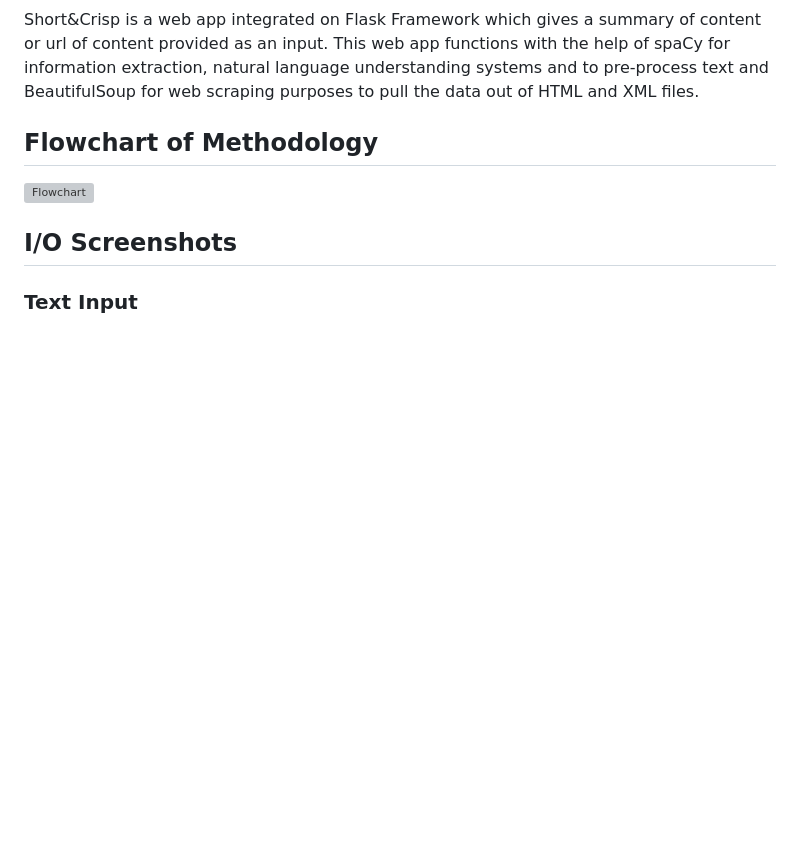
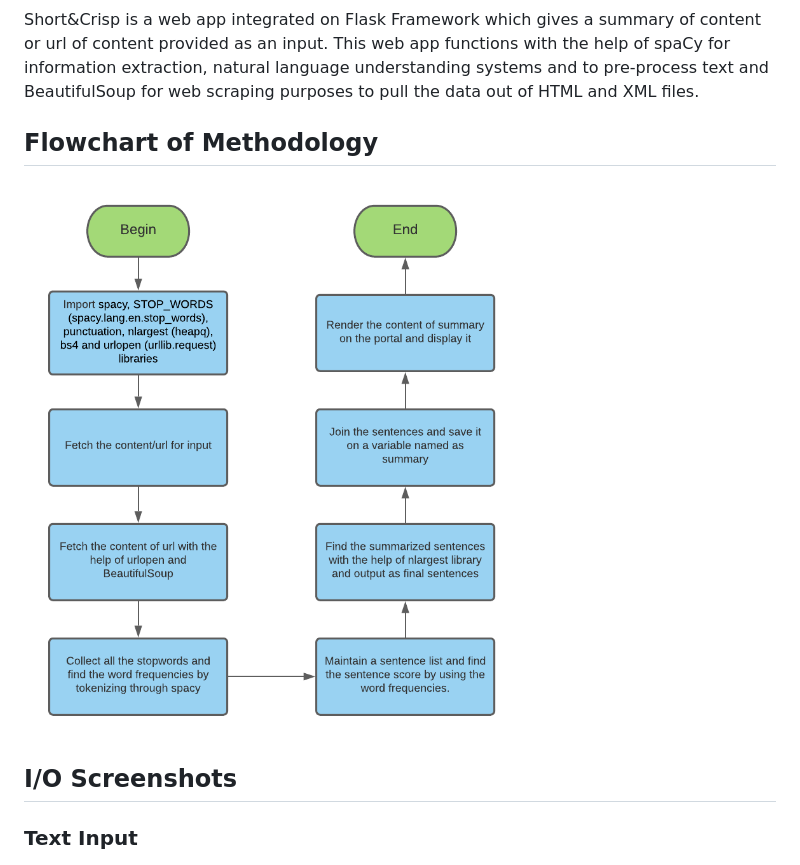
Before and after one commit to Rinzler007/TextSummarizer, a Markdown page: README.md, the part around the change. Drawn GitHub-style; pictures changed too: Short&Crisp.png (added); blank space fills up the shorter version; grey boxes are pictures that could not be loaded.

```diff
--- a/README.md
+++ b/README.md
@@ -9,7 +9,7 @@ Short&Crisp is a web app integrated on Flask Framework which gives a summary of
 
 ## Flowchart of Methodology
 
-![Flowchart](/TelloTweet.png)
+![Flowchart](/Short&Crisp.png)
 
 ## I/O Screenshots
 
```
